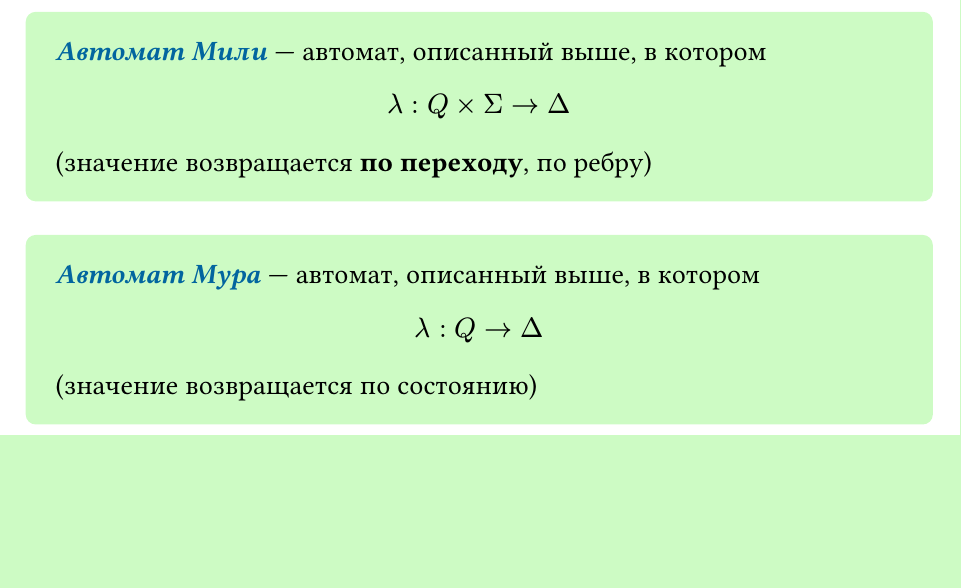
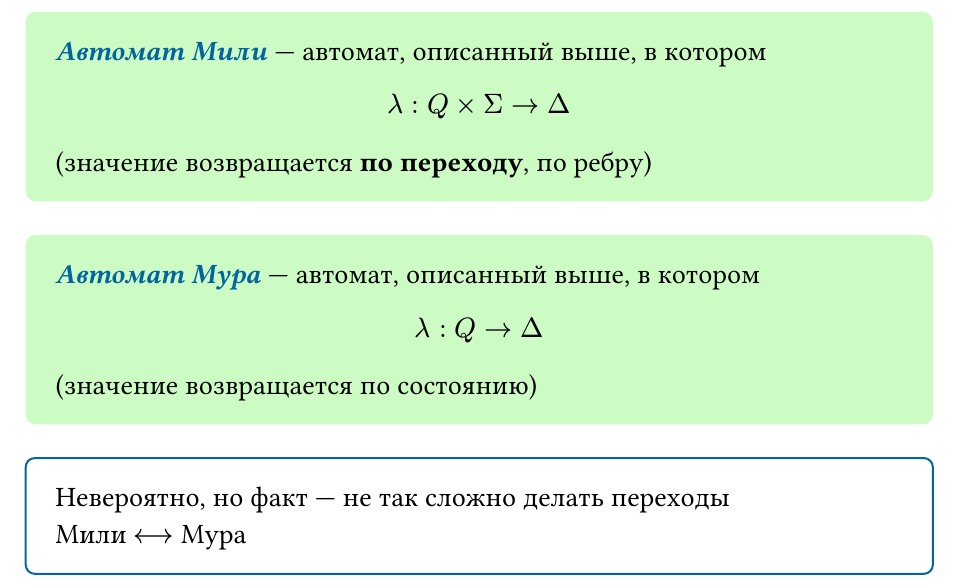
Before and after one commit to tusman4ik/04y29-lecture-notes, a Typst document (discrete-math/02-languages-and-computation/02-languages-and-computation.typ): part of page 13 of 13, cut so that both start at the same text, the shorter picture padded with empty space. Compiled offline with Typst 0.15.

Commit message:
[dmt][02]: note update

```diff
--- a/discrete-math/02-languages-and-computation/02-languages-and-computation.typ
+++ b/discrete-math/02-languages-and-computation/02-languages-and-computation.typ
@@ -319,3 +319,8 @@
     (значение возвращается по состоянию)
   ],
 )
+
+#fun-fact(
+  [Невероятно, но факт --- не так сложно делать переходы
+    \ Мили $<-->$ Мура],
+)
```
Also changed, not shown: discrete-math/02-languages-and-computation/02-languages-and-computation.pdf.
